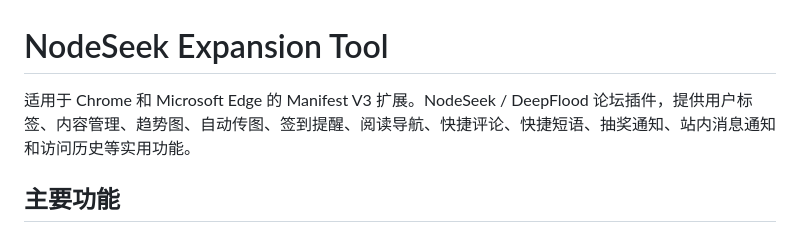
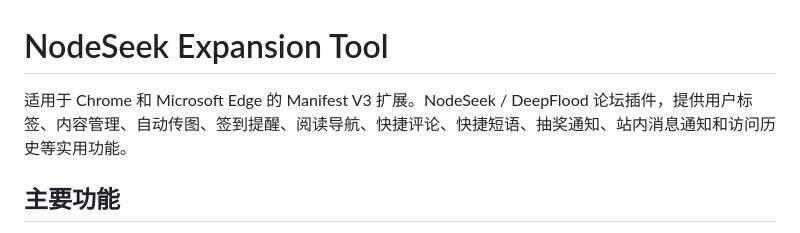
Before and after one commit to qh1314520/NodeSeek-Expansion-Tool, a Markdown page: README.md, the part around the change. Rendered like a GitHub page.

Commit message:
Remove forum trend chart from project description

```diff
--- a/README.md
+++ b/README.md
@@ -1,6 +1,6 @@
 # NodeSeek Expansion Tool
 
-适用于 Chrome 和 Microsoft Edge 的 Manifest V3 扩展。NodeSeek / DeepFlood 论坛插件，提供用户标签、内容管理、趋势图、自动传图、签到提醒、阅读导航、快捷评论、快捷短语、抽奖通知、站内消息通知和访问历史等实用功能。
+适用于 Chrome 和 Microsoft Edge 的 Manifest V3 扩展。NodeSeek / DeepFlood 论坛插件，提供用户标签、内容管理、自动传图、签到提醒、阅读导航、快捷评论、快捷短语、抽奖通知、站内消息通知和访问历史等实用功能。
 
 ## 主要功能
 
```
